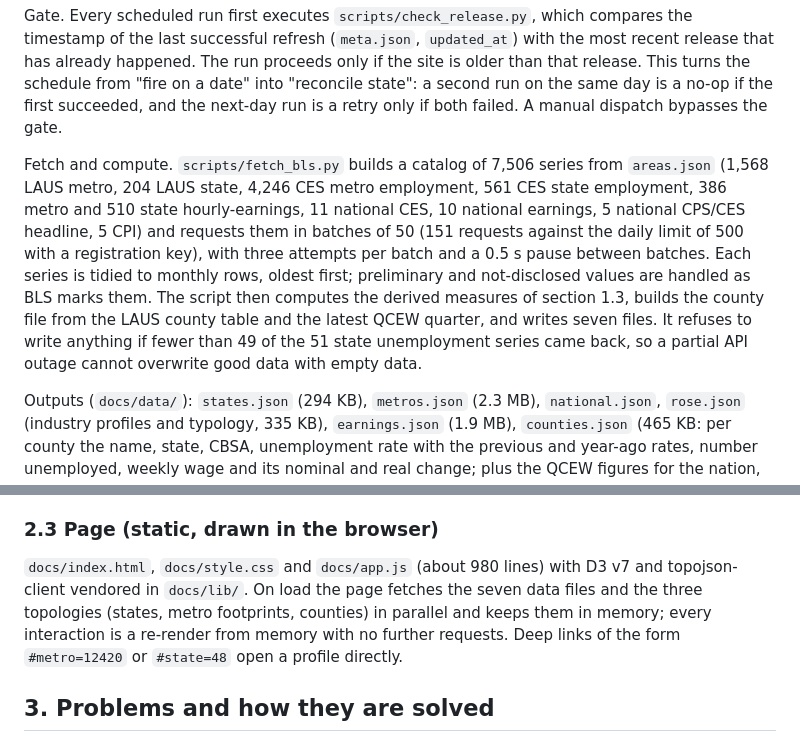
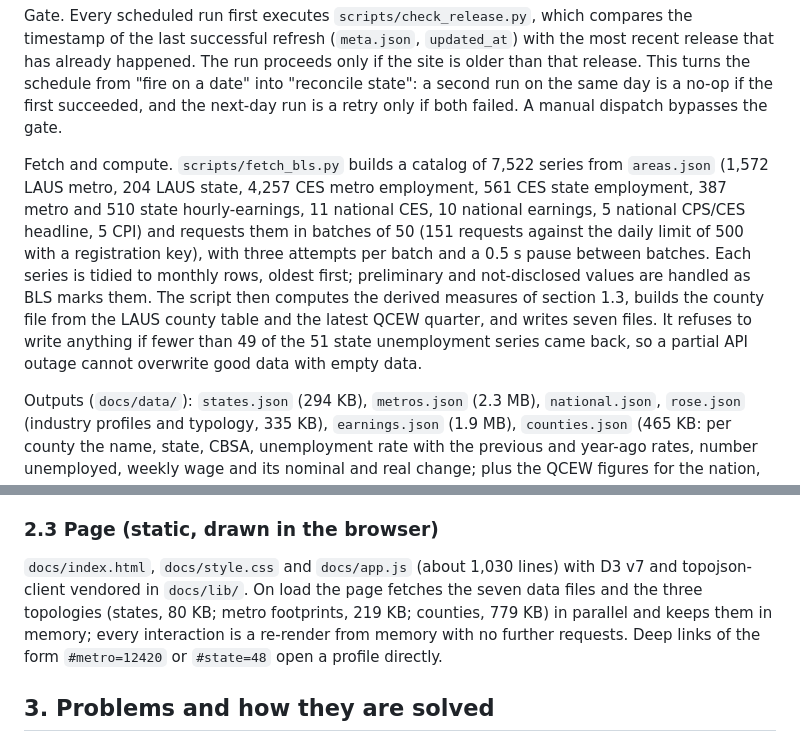
Before and after one commit to cyber-hbliu/workforce_demographic_dashboard, a Markdown page: DEVELOPMENT.md, 2 parts joined by grey strips. Drawn GitHub-style.

Commit message:
DEVELOPMENT.md: series catalog and page figures for 393 areas
Co-Authored-By: Claude Fable 5.1 <noreply@anthropic.com>
Claude-Session: https://claude.ai/code/session_01T3GHm6FMFueYFDAowBuoDP

```diff
--- a/DEVELOPMENT.md
+++ b/DEVELOPMENT.md
@@ -55,7 +55,7 @@ Scheduling. `docs/data/release_dates.json` holds the BLS release calendar for st
 
 Gate. Every scheduled run first executes `scripts/check_release.py`, which compares the timestamp of the last successful refresh (`meta.json`, `updated_at`) with the most recent release that has already happened. The run proceeds only if the site is older than that release. This turns the schedule from "fire on a date" into "reconcile state": a second run on the same day is a no-op if the first succeeded, and the next-day run is a retry only if both failed. A manual dispatch bypasses the gate.
 
-Fetch and compute. `scripts/fetch_bls.py` builds a catalog of 7,506 series from `areas.json` (1,568 LAUS metro, 204 LAUS state, 4,246 CES metro employment, 561 CES state employment, 386 metro and 510 state hourly-earnings, 11 national CES, 10 national earnings, 5 national CPS/CES headline, 5 CPI) and requests them in batches of 50 (151 requests against the daily limit of 500 with a registration key), with three attempts per batch and a 0.5 s pause between batches. Each series is tidied to monthly rows, oldest first; preliminary and not-disclosed values are handled as BLS marks them. The script then computes the derived measures of section 1.3, builds the county file from the LAUS county table and the latest QCEW quarter, and writes seven files. It refuses to write anything if fewer than 49 of the 51 state unemployment series came back, so a partial API outage cannot overwrite good data with empty data.
+Fetch and compute. `scripts/fetch_bls.py` builds a catalog of 7,522 series from `areas.json` (1,572 LAUS metro, 204 LAUS state, 4,257 CES metro employment, 561 CES state employment, 387 metro and 510 state hourly-earnings, 11 national CES, 10 national earnings, 5 national CPS/CES headline, 5 CPI) and requests them in batches of 50 (151 requests against the daily limit of 500 with a registration key), with three attempts per batch and a 0.5 s pause between batches. Each series is tidied to monthly rows, oldest first; preliminary and not-disclosed values are handled as BLS marks them. The script then computes the derived measures of section 1.3, builds the county file from the LAUS county table and the latest QCEW quarter, and writes seven files. It refuses to write anything if fewer than 49 of the 51 state unemployment series came back, so a partial API outage cannot overwrite good data with empty data.
 
 Outputs (`docs/data/`): `states.json` (294 KB), `metros.json` (2.3 MB), `national.json`, `rose.json` (industry profiles and typology, 335 KB), `earnings.json` (1.9 MB), `counties.json` (465 KB: per county the name, state, CBSA, unemployment rate with the previous and year-ago rates, number unemployed, weekly wage and its nominal and real change; plus the QCEW figures for the nation, states and metros), `meta.json` (timestamps, months covered, the county month and QCEW quarter, series requested and empty). Level series other than the unemployment rate keep 13 months, because the page reads only their latest and year-ago values; the unemployment rate keeps the full ten years for the trend chart.
 
@@ -63,7 +63,7 @@ Run log. The workflow appends one line per run to `docs/data/run_log.csv`: UTC t
 
 ### 2.3 Page (static, drawn in the browser)
 
-`docs/index.html`, `docs/style.css` and `docs/app.js` (about 980 lines) with D3 v7 and topojson-client vendored in `docs/lib/`. On load the page fetches the seven data files and the three topologies (states, metro footprints, counties) in parallel and keeps them in memory; every interaction is a re-render from memory with no further requests. Deep links of the form `#metro=12420` or `#state=48` open a profile directly.
+`docs/index.html`, `docs/style.css` and `docs/app.js` (about 1,030 lines) with D3 v7 and topojson-client vendored in `docs/lib/`. On load the page fetches the seven data files and the three topologies (states, 80 KB; metro footprints, 219 KB; counties, 779 KB) in parallel and keeps them in memory; every interaction is a re-render from memory with no further requests. Deep links of the form `#metro=12420` or `#state=48` open a profile directly.
 
 ## 3. Problems and how they are solved
 
```
